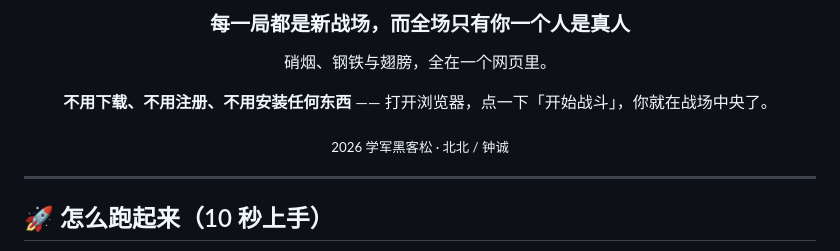
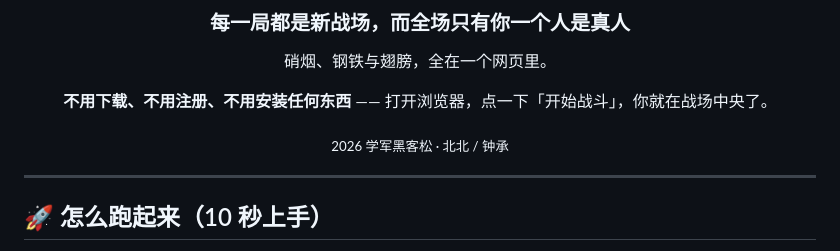
Before and after one commit to zhongcheng1555/2026xuejun_hackathon_beibei_zhongcheng, a Markdown page: README.md, the part around the change. GitHub-like rendering.

Commit message:
docs: 署名改成「钟承」

```diff
--- a/README.md
+++ b/README.md
@@ -10,7 +10,7 @@
 
 **不用下载、不用注册、不用安装任何东西** —— 打开浏览器，点一下「开始战斗」，你就在战场中央了。
 
-<sub>2026 学军黑客松 · 北北 / 钟诚</sub>
+<sub>2026 学军黑客松 · 北北 / 钟承</sub>
 
 </div>
 
```
